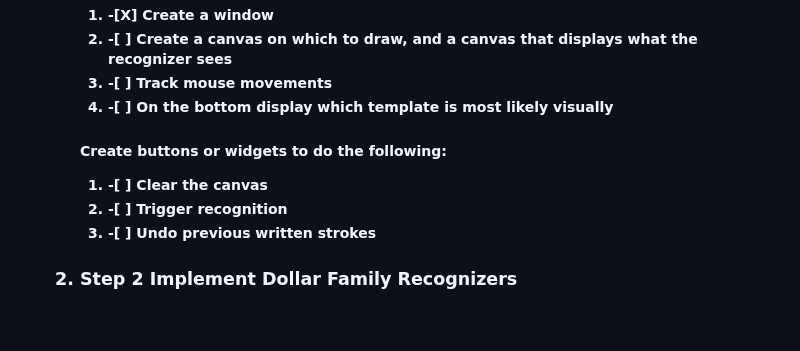
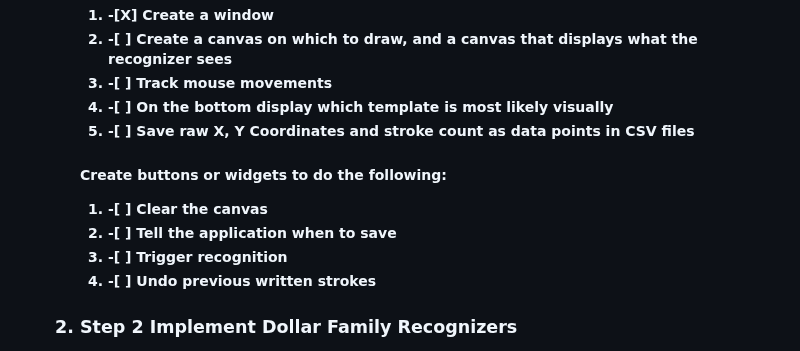
Before and after one commit to John-S-Reddick/resume-reference, a Markdown page: CIS4930 Novel User Interfaces/Project 1/readme.md, the part around one of its changes. GitHub-like rendering; blank space fills up the shorter version.

```diff
--- a/CIS4930 Novel User Interfaces/Project 1/readme.md
+++ b/CIS4930 Novel User Interfaces/Project 1/readme.md
@@ -44,10 +44,12 @@ This project was created by John S. Reddick. The outline of the following projec
         <li>-[ ] Create a canvas on which to draw, and a canvas that displays what the recognizer sees</li>
         <li>-[ ] Track mouse movements</li>
         <li>-[ ] On the bottom display which template is most likely visually</li>
+        <li>-[ ] Save raw X, Y Coordinates and stroke count as data points in CSV files</li>
     </ol>
      <h4>Create buttons or widgets to do the following:</h4>
     <ol>
         <li>-[ ] Clear the canvas</li>
+        <li>-[ ] Tell the application when to save</li>
         <li>-[ ] Trigger recognition</li>
         <li>-[ ] Undo previous written strokes</li>
     </ol>
```
Also changed, not shown: other parts of CIS4930 Novel User Interfaces/Project 1/readme.md (+5 -8 lines).
